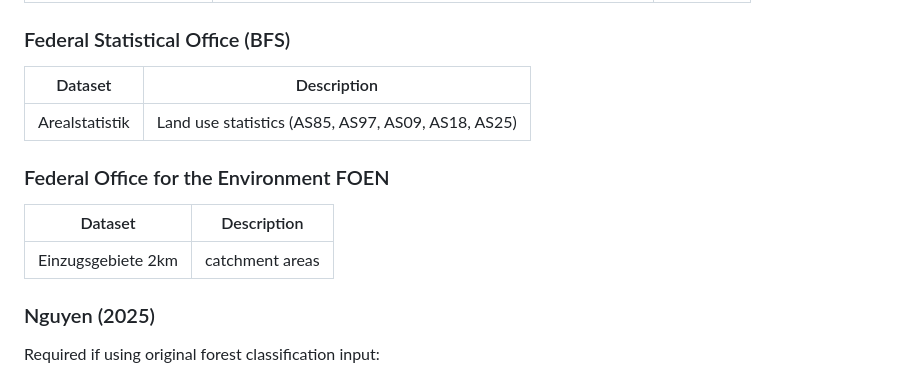
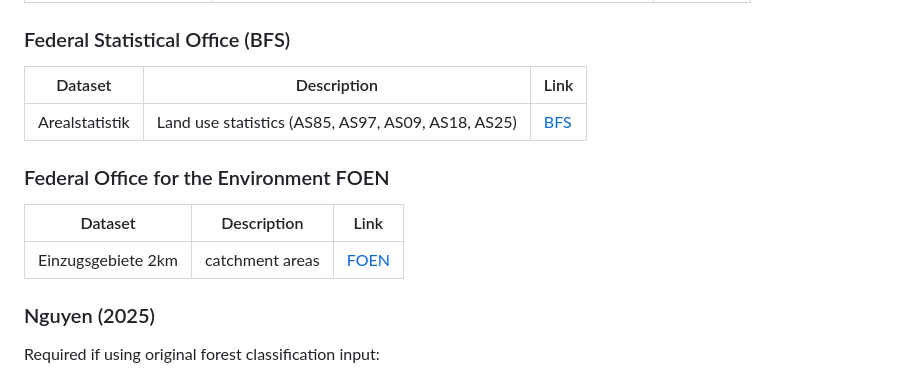
Before and after one commit to mifranz/msc_thesis, a Markdown page: README.md, the part around the change. Rendered like a GitHub page.

```diff
--- a/README.md
+++ b/README.md
@@ -102,15 +102,15 @@ Source data must be downloaded manually.
 
 ### Federal Statistical Office (BFS)
 
-| Dataset | Description |
-|---------|-------------|
-| Arealstatistik | Land use statistics (AS85, AS97, AS09, AS18, AS25) | https://www.bfs.admin.ch/bfs/de/home/dienstleistungen/geostat/geodaten-bundesstatistik/boden-nutzung-bedeckung-eignung/arealstatistik-schweiz.html
+| Dataset | Description | Link |
+|---------|-------------|------|
+| Arealstatistik | Land use statistics (AS85, AS97, AS09, AS18, AS25) | [BFS](https://www.bfs.admin.ch/bfs/de/home/dienstleistungen/geostat/geodaten-bundesstatistik/boden-nutzung-bedeckung-eignung/arealstatistik-schweiz.html) |
 
 ### Federal Office for the Environment FOEN
 
-| Dataset | Description |
-|---------|-------------|
-| Einzugsgebiete 2km | catchment areas | https://data.geo.admin.ch/browser/index.html#/collections/ch.bafu.wasser-einzugsgebietsgliederung/items/wasser-einzugsgebietsgliederung
+| Dataset | Description | Link |
+|---------|-------------|------|
+| Einzugsgebiete 2km | catchment areas | [FOEN](https://data.geo.admin.ch/browser/index.html#/collections/ch.bafu.wasser-einzugsgebietsgliederung/items/wasser-einzugsgebietsgliederung) |
 
 ### Nguyen (2025)
 
```
